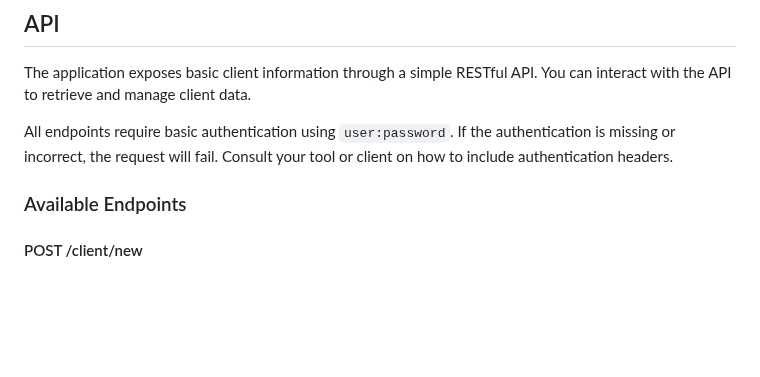
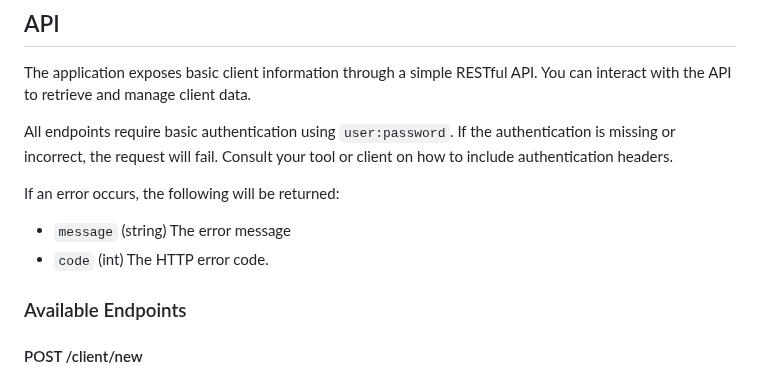
Before and after one commit to gekkowrld/his, a Markdown page: README.md, the part around the change. Drawn GitHub-style; blank space fills up the shorter version.

Commit message:
docs: Add error path information
Signed-off-by: Gekko Wrld <gekkowrld@gmail.com>

```diff
--- a/README.md
+++ b/README.md
@@ -47,6 +47,11 @@ The application exposes basic client information through a simple RESTful API. Y
 All endpoints require basic authentication using `user:password`.
 If the authentication is missing or incorrect, the request will fail.
 Consult your tool or client on how to include authentication headers.
+
+If an error occurs, the following will be returned:
+
+- `message` (string) The error message
+- `code` (int) The HTTP error code.
 
 ### Available Endpoints
 
```
